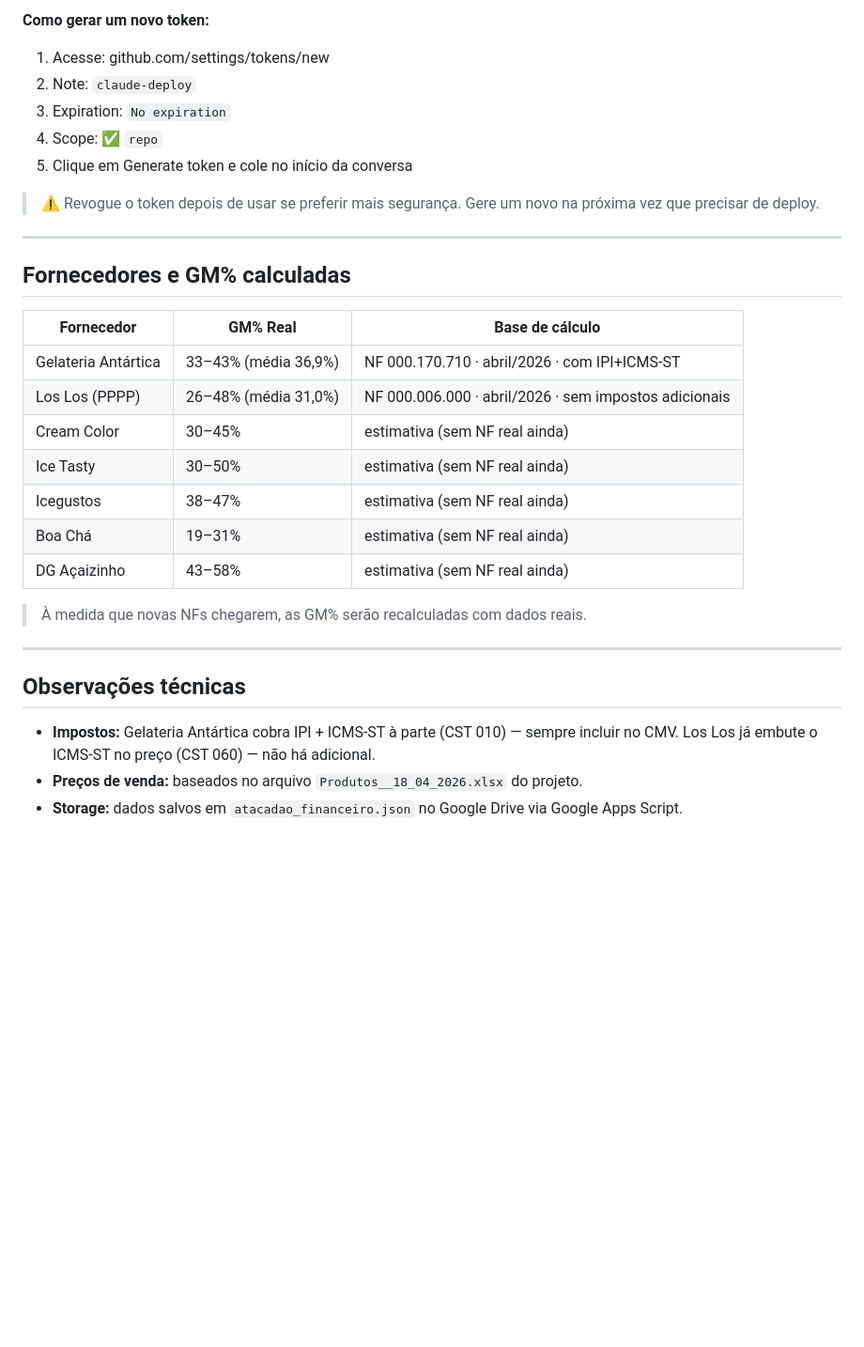
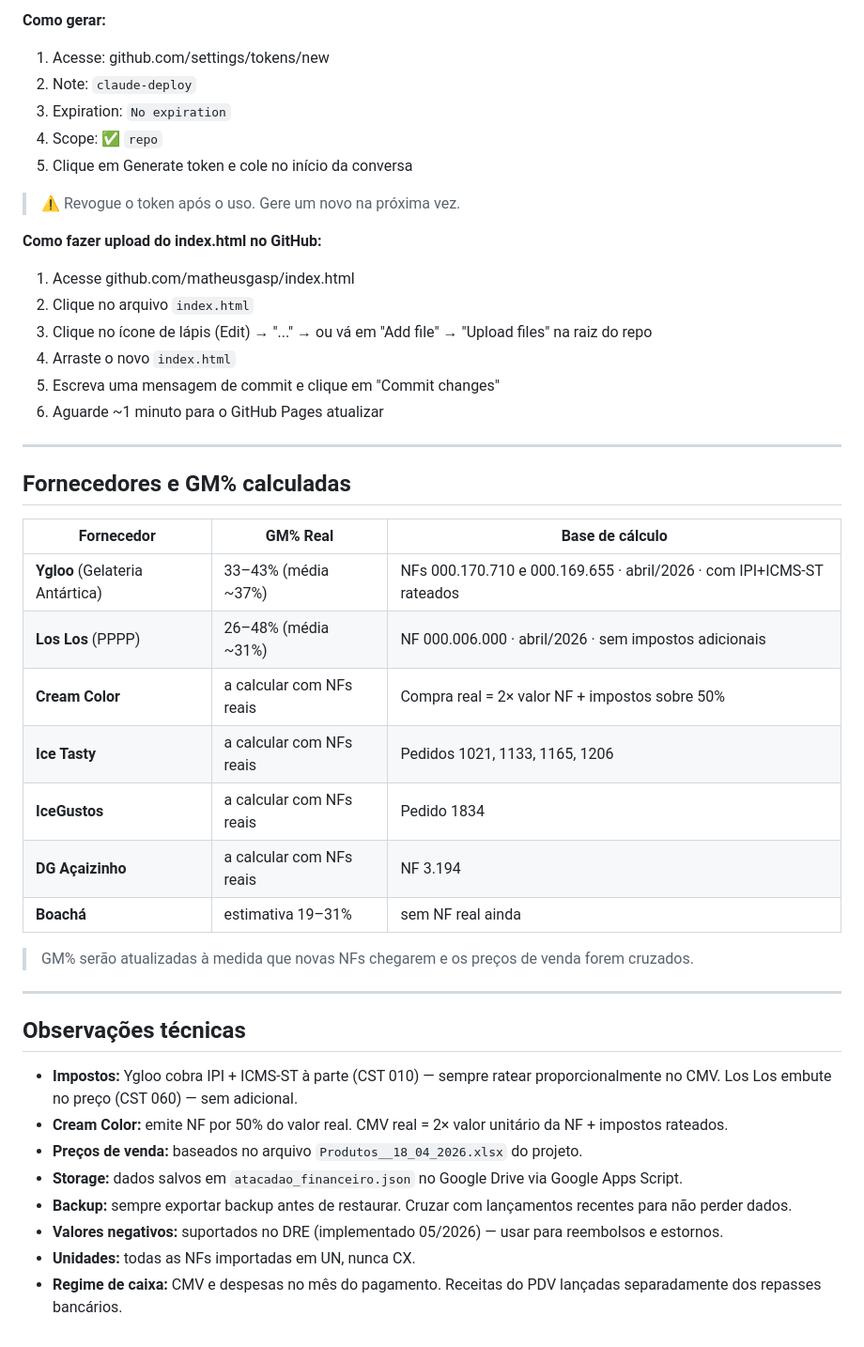
Before and after one commit to matheusgasp/index.html, a Markdown page: INSTRUCOES.md, the part around one of its changes. Shown at 94% size. Rendered like a GitHub page; blank space fills up the shorter version.

```diff
--- a/INSTRUCOES.md
+++ b/INSTRUCOES.md
@@ -67,13 +84,20 @@ O token é necessário apenas quando eu precisar fazer deploy (subir nova versã
 
-**Como gerar um novo token:**
+**Como gerar:**
 1. Acesse: github.com/settings/tokens/new
 2. Note: `claude-deploy`
 3. Expiration: `No expiration`
 4. Scope: ✅ `repo`
 5. Clique em Generate token e cole no início da conversa
 
-> ⚠️ Revogue o token depois de usar se preferir mais segurança.
-> Gere um novo na próxima vez que precisar de deploy.
+> ⚠️ Revogue o token após o uso. Gere um novo na próxima vez.
+
+**Como fazer upload do index.html no GitHub:**
+1. Acesse github.com/matheusgasp/index.html
+2. Clique no arquivo `index.html`
+3. Clique no ícone de lápis (Edit) → "..." → ou vá em "Add file" → "Upload files" na raiz do repo
+4. Arraste o novo `index.html`
+5. Escreva uma mensagem de commit e clique em "Commit changes"
+6. Aguarde ~1 minuto para o GitHub Pages atualizar
 
 ---
 
@@ -81,20 +105,25 @@ O token é necessário apenas quando eu precisar fazer deploy (subir nova versã
 
 | Fornecedor | GM% Real | Base de cálculo |
 |---|---|---|
-| Gelateria Antártica | 33–43% (média 36,9%) | NF 000.170.710 · abril/2026 · com IPI+ICMS-ST |
-| Los Los (PPPP) | 26–48% (média 31,0%) | NF 000.006.000 · abril/2026 · sem impostos adicionais |
-| Cream Color | 30–45% | estimativa (sem NF real ainda) |
-| Ice Tasty | 30–50% | estimativa (sem NF real ainda) |
-| Icegustos | 38–47% | estimativa (sem NF real ainda) |
-| Boa Chá | 19–31% | estimativa (sem NF real ainda) |
-| DG Açaizinho | 43–58% | estimativa (sem NF real ainda) |
+| **Ygloo** (Gelateria Antártica) | 33–43% (média ~37%) | NFs 000.170.710 e 000.169.655 · abril/2026 · com IPI+ICMS-ST rateados |
+| **Los Los** (PPPP) | 26–48% (média ~31%) | NF 000.006.000 · abril/2026 · sem impostos adicionais |
+| **Cream Color** | a calcular com NFs reais | Compra real = 2× valor NF + impostos sobre 50% |
+| **Ice Tasty** | a calcular com NFs reais | Pedidos 1021, 1133, 1165, 1206 |
+| **IceGustos** | a calcular com NFs reais | Pedido 1834 |
+| **DG Açaizinho** | a calcular com NFs reais | NF 3.194 |
+| **Boachá** | estimativa 19–31% | sem NF real ainda |
 
-> À medida que novas NFs chegarem, as GM% serão recalculadas com dados reais.
+> GM% serão atualizadas à medida que novas NFs chegarem e os preços de venda forem cruzados.
 
 ---
 
 ## Observações técnicas
 
-- **Impostos:** Gelateria Antártica cobra IPI + ICMS-ST à parte (CST 010) — sempre incluir no CMV. Los Los já embute o ICMS-ST no preço (CST 060) — não há adicional.
+- **Impostos:** Ygloo cobra IPI + ICMS-ST à parte (CST 010) — sempre ratear proporcionalmente no CMV. Los Los embute no preço (CST 060) — sem adicional.
+- **Cream Color:** emite NF por 50% do valor real. CMV real = 2× valor unitário da NF + impostos rateados.
 - **Preços de venda:** baseados no arquivo `Produtos__18_04_2026.xlsx` do projeto.
 - **Storage:** dados salvos em `atacadao_financeiro.json` no Google Drive via Google Apps Script.
+- **Backup:** sempre exportar backup antes de restaurar. Cruzar com lançamentos recentes para não perder dados.
+- **Valores negativos:** suportados no DRE (implementado 05/2026) — usar para reembolsos e estornos.
+- **Unidades:** todas as NFs importadas em UN, nunca CX.
+- **Regime de caixa:** CMV e despesas no mês do pagamento. Receitas do PDV lançadas separadamente dos repasses bancários.
```
Also changed, not shown: other parts of INSTRUCOES.md (+35 -18 lines).
